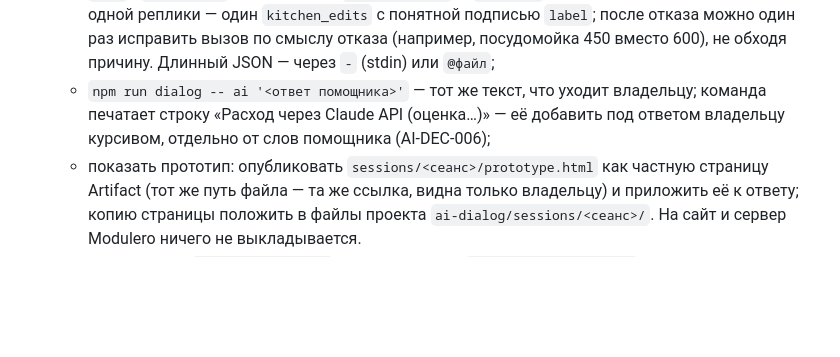
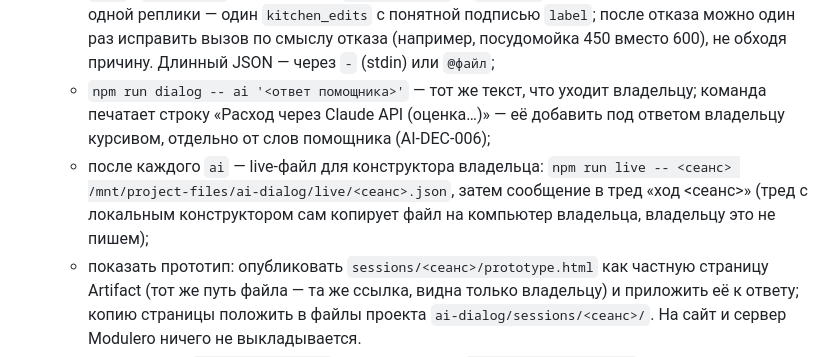
Before and after one commit to proc2010-Claude/modulero-ai, a Markdown page: CLAUDE.md, the part around the change. GitHub-like rendering; blank space fills up the shorter version.

Commit message:
Режим диалога: после каждого ответа — live-файл для конструктора
Добавлена команда npm run live и сообщение «ход <сеанс>» в тред
с локальным конструктором (PR #3 слит в main).

Co-Authored-By: Claude Haiku 5.5 <noreply@anthropic.com>
Claude-Session: https://claude.ai/code/session_01QnCedQi4PvDbY34pRBLAgw

```diff
--- a/CLAUDE.md
+++ b/CLAUDE.md
@@ -44,6 +44,7 @@
    - `npm run dialog -- human '<реплика владельца>'`;
    - вызовы инструментов `npm run dialog -- <инструмент> '<JSON>'` (`start_project`, `get_options`, `kitchen_edits`, `get_project`, `undo`, `variants`, `offer_choices`, `open_in_editor`). Входы — строго по схемам `reference/start/examples/tools.claude-api.json` (все поля, необязательные — `null`); `project_id` — имя сеанса, `base_revision` — `revision` последнего ответа. Все правки одной реплики — один `kitchen_edits` с понятной подписью `label`; после отказа можно один раз исправить вызов по смыслу отказа (например, посудомойка 450 вместо 600), не обходя причину. Длинный JSON — через `-` (stdin) или `@файл`;
    - `npm run dialog -- ai '<ответ помощника>'` — тот же текст, что уходит владельцу; команда печатает строку «Расход через Claude API (оценка…)» — её добавить под ответом владельцу курсивом, отдельно от слов помощника (AI-DEC-006);
+   - после каждого `ai` — live-файл для конструктора владельца: `npm run live -- <сеанс> /mnt/project-files/ai-dialog/live/<сеанс>.json`, затем сообщение в тред «ход <сеанс>» (тред с локальным конструктором сам копирует файл на компьютер владельца, владельцу это не пишем);
    - показать прототип: опубликовать `sessions/<сеанс>/prototype.html` как частную страницу Artifact (тот же путь файла — та же ссылка, видна только владельцу) и приложить её к ответу; копию страницы положить в файлы проекта `ai-dialog/sessions/<сеанс>/`. На сайт и сервер Modulero ничего не выкладывается.
 4. Сеанс на диске — `sessions/<сеанс>/` (в git не входит): `versions/NNN.modulero` (файл проекта версии, открывается в конструкторе), `versions/NNN.svg`, `session.json` (история с подписями, варианты), `calls.jsonl` (вызовы и ответы), `dialog.jsonl` (реплики), `prototype.html`.
 5. Сценарий из сеанса: `npm run dialog -- export scenarios/kitchen/<id>.json '<название>'`, затем дописать `goal`, `criteria`, `expected_refusals`, `review`; `npm run check` проигрывает его без ИИ.
```
